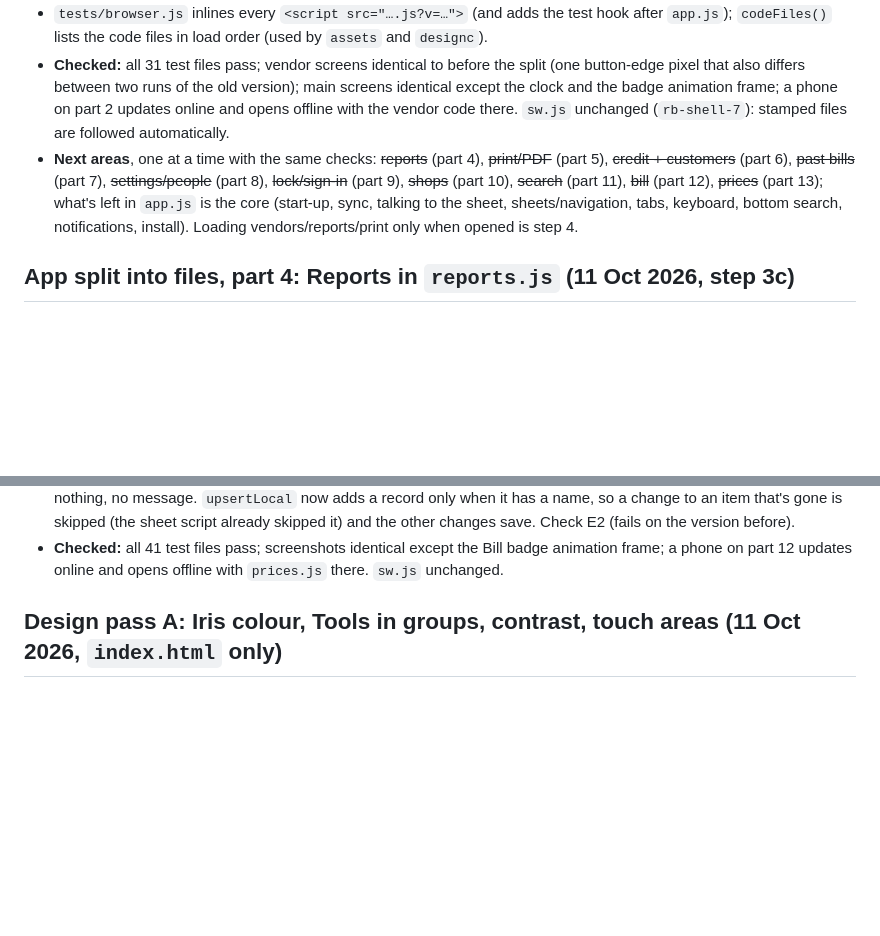
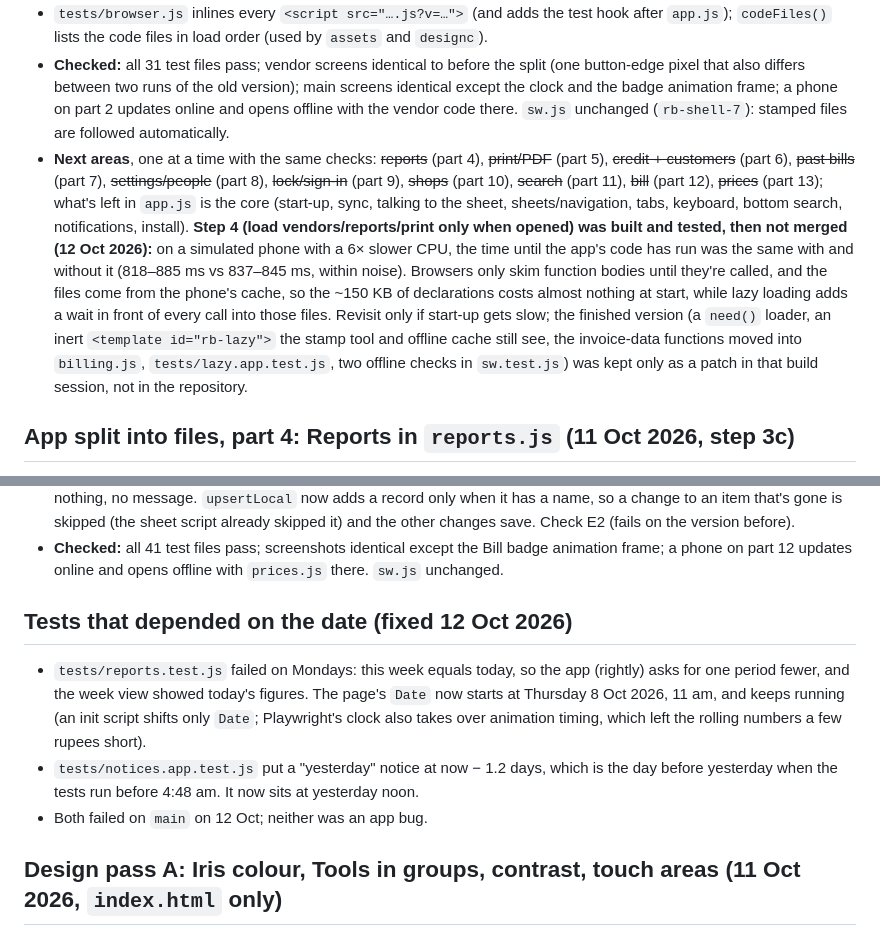
Before and after one commit to itxMayank/ratebook, a Markdown page: CLAUDE.md, 2 parts joined by grey strips. Drawn GitHub-style; blank space fills up the shorter version.

Commit message:
CLAUDE.md: note why step 4 (lazy loading) wasn't merged, and the date-dependent test fixes
Co-Authored-By: Claude Opus 5.5 <noreply@anthropic.com>
Claude-Session: https://claude.ai/code/session_019skoap51iyQ8CtsqPUdKsp

```diff
--- a/CLAUDE.md
+++ b/CLAUDE.md
@@ -686,7 +686,7 @@ First step towards a more mature structure before wrapping the app with Capacito
 - **New test `tests/vendors.app.test.js`** (the vendor screens had little cover): list and total owed, a vendor's page and Bills tab, payment form with "which bills" and saving it through the outbox (₹200 on the open bill, balance 480 → 280), new bill (amount, number, today's date; balance 2,640), a bill's own screen and header ←, share screen with the link, statement PDF made, new vendor (mobile saved as 10 digits) and no page errors. The same 19 checks pass on the version before the split. `SHOT=<dir>` saves screenshots of six vendor screens.
 - `tests/browser.js` inlines every `<script src="….js?v=…">` (and adds the test hook after `app.js`); `codeFiles()` lists the code files in load order (used by `assets` and `designc`).
 - **Checked:** all 31 test files pass; vendor screens identical to before the split (one button-edge pixel that also differs between two runs of the old version); main screens identical except the clock and the badge animation frame; a phone on part 2 updates online and opens offline with the vendor code there. `sw.js` unchanged (`rb-shell-7`): stamped files are followed automatically.
-- **Next areas**, one at a time with the same checks: ~~reports~~ (part 4), ~~print/PDF~~ (part 5), ~~credit + customers~~ (part 6), ~~past bills~~ (part 7), ~~settings/people~~ (part 8), ~~lock/sign-in~~ (part 9), ~~shops~~ (part 10), ~~search~~ (part 11), ~~bill~~ (part 12), ~~prices~~ (part 13); what's left in `app.js` is the core (start-up, sync, talking to the sheet, sheets/navigation, tabs, keyboard, bottom search, notifications, install). Loading vendors/reports/print only when opened is step 4.
+- **Next areas**, one at a time with the same checks: ~~reports~~ (part 4), ~~print/PDF~~ (part 5), ~~credit + customers~~ (part 6), ~~past bills~~ (part 7), ~~settings/people~~ (part 8), ~~lock/sign-in~~ (part 9), ~~shops~~ (part 10), ~~search~~ (part 11), ~~bill~~ (part 12), ~~prices~~ (part 13); what's left in `app.js` is the core (start-up, sync, talking to the sheet, sheets/navigation, tabs, keyboard, bottom search, notifications, install). **Step 4 (load vendors/reports/print only when opened) was built and tested, then not merged (12 Oct 2026):** on a simulated phone with a 6× slower CPU, the time until the app's code has run was the same with and without it (818–885 ms vs 837–845 ms, within noise). Browsers only skim function bodies until they're called, and the files come from the phone's cache, so the ~150 KB of declarations costs almost nothing at start, while lazy loading adds a wait in front of every call into those files. Revisit only if start-up gets slow; the finished version (a `need()` loader, an inert `<template id="rb-lazy">` the stamp tool and offline cache still see, the invoice-data functions moved into `billing.js`, `tests/lazy.app.test.js`, two offline checks in `sw.test.js`) was kept only as a patch in that build session, not in the repository.
 
 ## App split into files, part 4: Reports in `reports.js` (11 Oct 2026, step 3c)
 
@@ -839,6 +839,12 @@ First step towards a more mature structure before wrapping the app with Capacito
   - The same 19 checks pass on the version before the split.
 - **Bug found and fixed (separate commit): Bulk edit saved nothing if an item vanished meanwhile.** If the price list reloaded while Bulk edit was open and one of the edited items was gone (deleted on another phone), Save added a nameless item to the list on the phone, sorting it crashed, and the whole save was quietly undone: "Saving…", then nothing, no message. `upsertLocal` now adds a record only when it has a name, so a change to an item that's gone is skipped (the sheet script already skipped it) and the other changes save. Check E2 (fails on the version before).
 - **Checked:** all 41 test files pass; screenshots identical except the Bill badge animation frame; a phone on part 12 updates online and opens offline with `prices.js` there. `sw.js` unchanged.
+
+## Tests that depended on the date (fixed 12 Oct 2026)
+
+- `tests/reports.test.js` failed on Mondays: this week equals today, so the app (rightly) asks for one period fewer, and the week view showed today's figures. The page's `Date` now starts at Thursday 8 Oct 2026, 11 am, and keeps running (an init script shifts only `Date`; Playwright's clock also takes over animation timing, which left the rolling numbers a few rupees short).
+- `tests/notices.app.test.js` put a "yesterday" notice at now − 1.2 days, which is the day before yesterday when the tests run before 4:48 am. It now sits at yesterday noon.
+- Both failed on `main` on 12 Oct; neither was an app bug.
 
 ## Design pass A: Iris colour, Tools in groups, contrast, touch areas (11 Oct 2026, `index.html` only)
 
```
